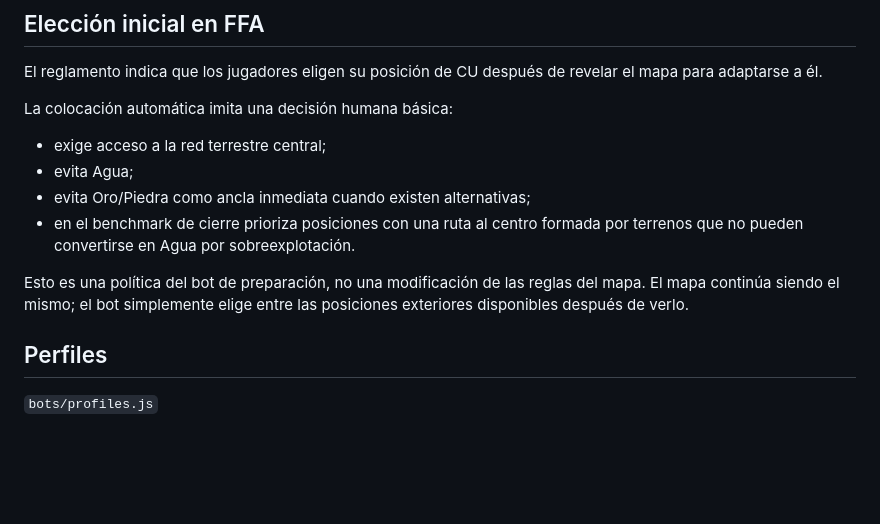
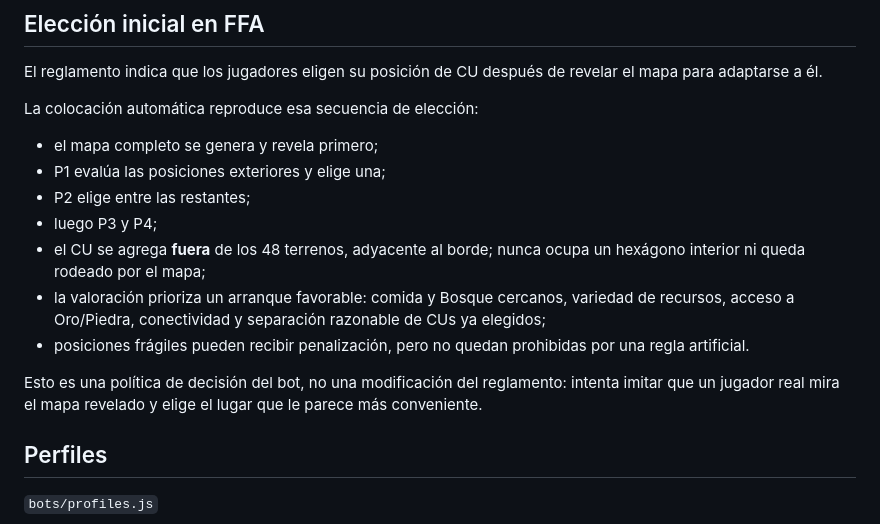
Before and after one commit to TzalDadok/player-mat-engine, a Markdown page: player-mat-engine-v1/simulator/HITO2.md, the part around the change. Drawn GitHub-style; blank space fills up the shorter version.

Commit message:
Document strategic exterior CU choice

```diff
--- a/player-mat-engine-v1/simulator/HITO2.md
+++ b/player-mat-engine-v1/simulator/HITO2.md
@@ -49,14 +49,17 @@ Puede:
 
 El reglamento indica que los jugadores eligen su posición de CU después de revelar el mapa para adaptarse a él.
 
-La colocación automática imita una decisión humana básica:
+La colocación automática reproduce esa secuencia de elección:
 
-- exige acceso a la red terrestre central;
-- evita Agua;
-- evita Oro/Piedra como ancla inmediata cuando existen alternativas;
-- en el benchmark de cierre prioriza posiciones con una ruta al centro formada por terrenos que no pueden convertirse en Agua por sobreexplotación.
+- el mapa completo se genera y revela primero;
+- P1 evalúa las posiciones exteriores y elige una;
+- P2 elige entre las restantes;
+- luego P3 y P4;
+- el CU se agrega **fuera** de los 48 terrenos, adyacente al borde; nunca ocupa un hexágono interior ni queda rodeado por el mapa;
+- la valoración prioriza un arranque favorable: comida y Bosque cercanos, variedad de recursos, acceso a Oro/Piedra, conectividad y separación razonable de CUs ya elegidos;
+- posiciones frágiles pueden recibir penalización, pero no quedan prohibidas por una regla artificial.
 
-Esto es una política del bot de preparación, no una modificación de las reglas del mapa. El mapa continúa siendo el mismo; el bot simplemente elige entre las posiciones exteriores disponibles después de verlo.
+Esto es una política de decisión del bot, no una modificación del reglamento: intenta imitar que un jugador real mira el mapa revelado y elige el lugar que le parece más conveniente.
 
 ## Perfiles
 
```
